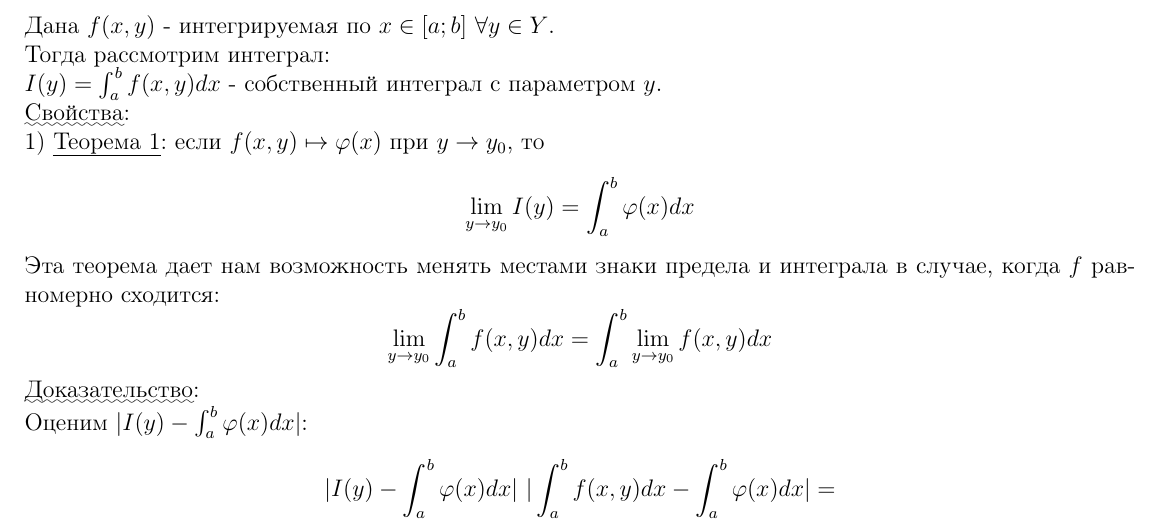
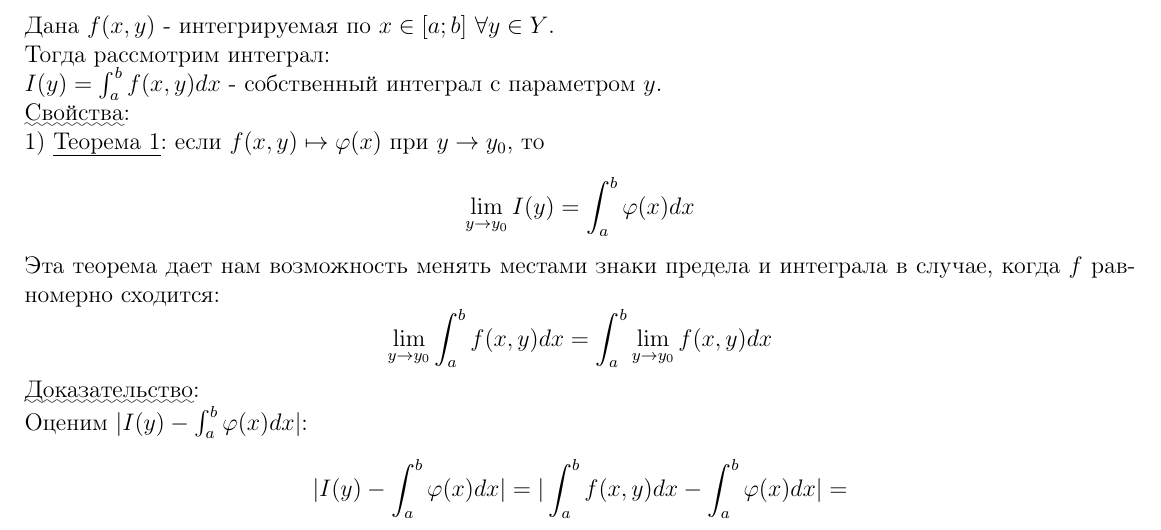
Before and after one commit to buraindo/ITMO, a LaTeX document (Mathanalysis/4thSemester/Conspectus/Conspectus.tex): part of page 26 of 47, cut so that both start at the same text. Compiled offline with pdfLaTeX.

Commit message:
Small fixes

```diff
--- a/Mathanalysis/4thSemester/Conspectus/Conspectus.tex
+++ b/Mathanalysis/4thSemester/Conspectus/Conspectus.tex
@@ -622,7 +622,7 @@ $$\lim_{y \to y_0} I(y) = \int_a^b \varphi (x) dx$$
 $$\lim_{y \to y_0} \int_a^b f(x,y) dx = \int_a^b \lim_{y \to y_0} f(x,y) dx$$
 \uwave{Доказательство}:\par
 Оценим $|I(y)-\int_a^b \varphi(x)dx|$:
-$$|I(y)-\int_a^b \varphi(x)dx| \ |\int_a^b f(x,y)dx-\int_a^b \varphi(x)dx| =$$
+$$|I(y)-\int_a^b \varphi(x)dx| = |\int_a^b f(x,y)dx-\int_a^b \varphi(x)dx| =$$
 $$= |\int_a^b (f(x,y)-\varphi(x))dx| \leq \int_a^b |(f(x,y)-\varphi(x))|dx$$
 Но $f(x,y) \mapsto \varphi(x) \Rightarrow |f(x,y) - \varphi(x)| < \varepsilon$.\par
 Пусть $\varepsilon = \frac{\varepsilon}{b-a}$:
```
Also changed, not shown: Mathanalysis/4thSemester/Conspectus/Conspectus.pdf, 3 other files.
